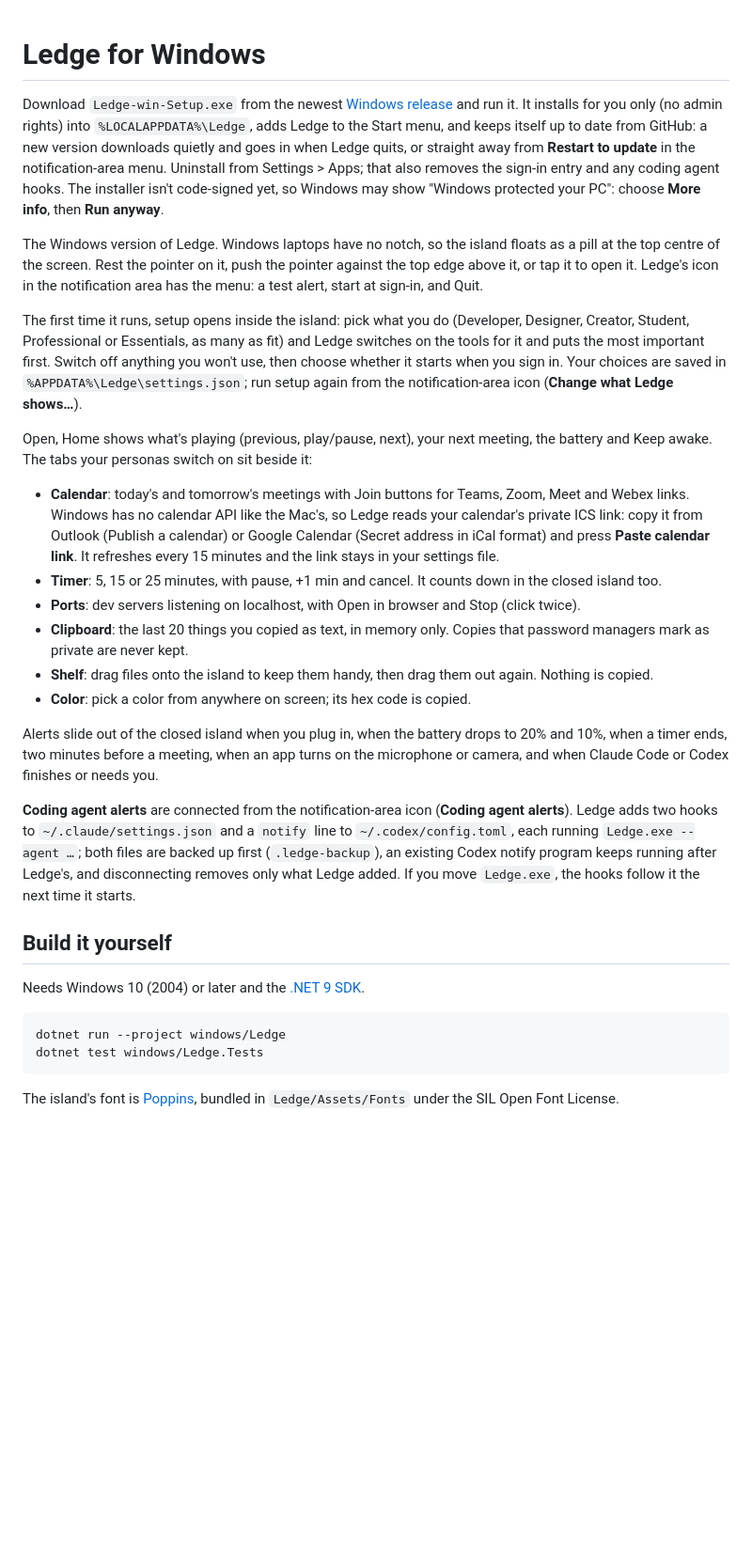
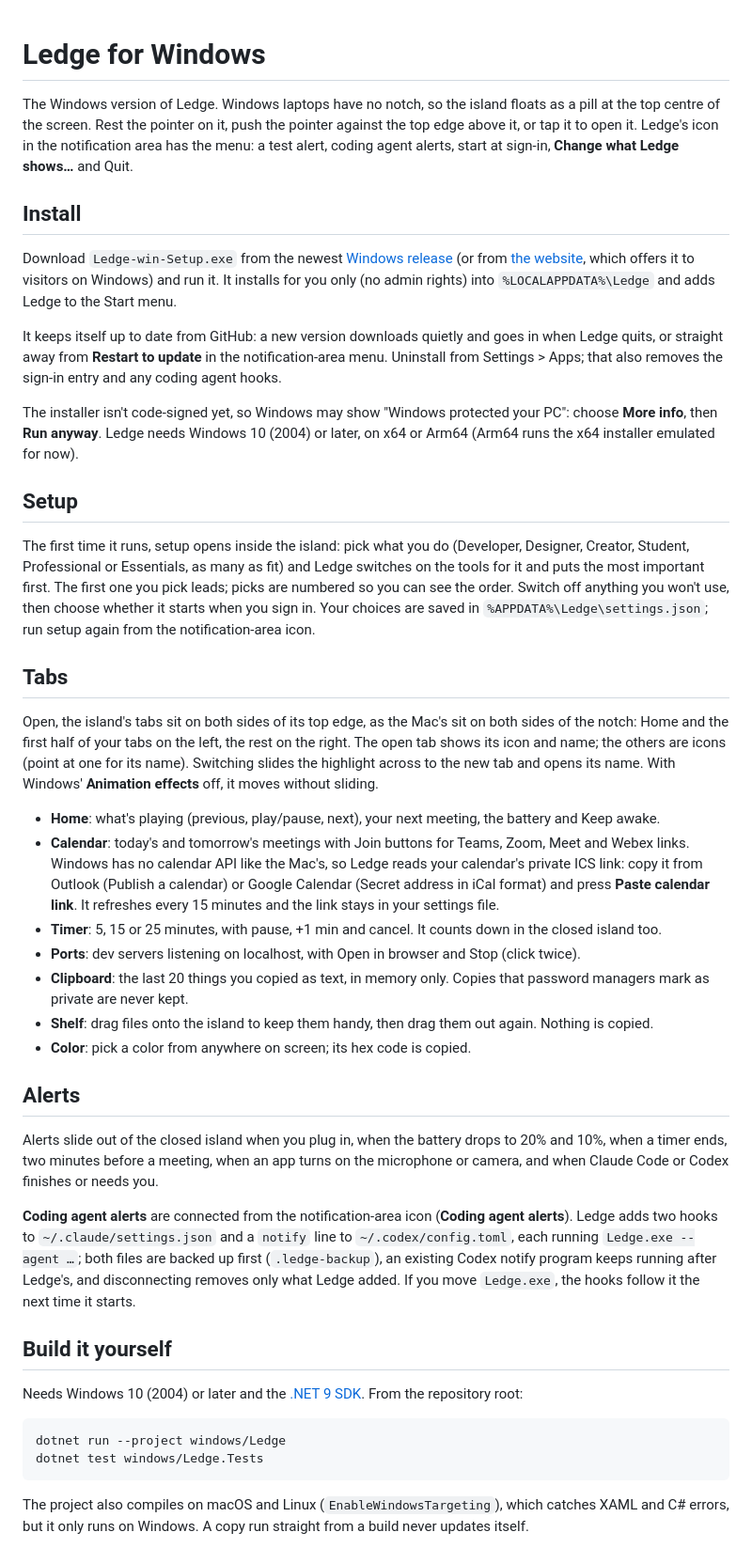
Before and after one commit to notsocj/ledge, a Markdown page: windows/README.md, the part around one of its changes. Shown at 94% size. GitHub-like rendering; blank space fills up the shorter version.

````diff
--- a/windows/README.md
+++ b/windows/README.md
@@ -1,27 +1,41 @@
 # Ledge for Windows
 
+The Windows version of Ledge. Windows laptops have no notch, so the island floats as a pill at the top
+centre of the screen. Rest the pointer on it, push the pointer against the top edge above it, or tap it
+to open it. Ledge's icon in the notification area has the menu: a test alert, coding agent alerts,
+start at sign-in, **Change what Ledge shows…** and Quit.
+
+## Install
+
 Download `Ledge-win-Setup.exe` from the newest
-[Windows release](https://github.com/notsocj/ledge/releases) and run it. It installs for you only (no
-admin rights) into `%LOCALAPPDATA%\Ledge`, adds Ledge to the Start menu, and keeps itself up to date
-from GitHub: a new version downloads quietly and goes in when Ledge quits, or straight away from
-**Restart to update** in the notification-area menu. Uninstall from Settings > Apps; that also removes
-the sign-in entry and any coding agent hooks. The installer isn't code-signed yet, so Windows may show
-"Windows protected your PC": choose **More info**, then **Run anyway**.
+[Windows release](https://github.com/notsocj/ledge/releases) (or from [the website](https://keepledge.vercel.app),
+which offers it to visitors on Windows) and run it. It installs for you only (no admin rights) into
+`%LOCALAPPDATA%\Ledge` and adds Ledge to the Start menu.
 
-The Windows version of Ledge. Windows laptops have no notch, so the island floats as a pill
-at the top centre of the screen. Rest the pointer on it, push the pointer against the top edge above it,
-or tap it to open it. Ledge's icon in the notification area has the menu: a test alert, start at sign-in,
-and Quit.
+It keeps itself up to date from GitHub: a new version downloads quietly and goes in when Ledge quits,
+or straight away from **Restart to update** in the notification-area menu. Uninstall from Settings >
+Apps; that also removes the sign-in entry and any coding agent hooks.
+
+The installer isn't code-signed yet, so Windows may show "Windows protected your PC": choose
+**More info**, then **Run anyway**. Ledge needs Windows 10 (2004) or later, on x64 or Arm64 (Arm64 runs
+the x64 installer emulated for now).
+
+## Setup
 
 The first time it runs, setup opens inside the island: pick what you do (Developer, Designer, Creator,
 Student, Professional or Essentials, as many as fit) and Ledge switches on the tools for it and puts the
-most important first. Switch off anything you won't use, then choose whether it starts when you sign in.
-Your choices are saved in `%APPDATA%\Ledge\settings.json`; run setup again from the notification-area
-icon (**Change what Ledge shows…**).
+most important first. The first one you pick leads; picks are numbered so you can see the order. Switch
+off anything you won't use, then choose whether it starts when you sign in. Your choices are saved in
+`%APPDATA%\Ledge\settings.json`; run setup again from the notification-area icon.
 
-Open, Home shows what's playing (previous, play/pause, next), your next meeting, the battery and Keep
-awake. The tabs your personas switch on sit beside it:
+## Tabs
 
+Open, the island's tabs sit on both sides of its top edge, as the Mac's sit on both sides of the
+notch: Home and the first half of your tabs on the left, the rest on the right. The open tab shows its
+icon and name; the others are icons (point at one for its name). Switching slides the highlight across
+to the new tab and opens its name. With Windows' **Animation effects** off, it moves without sliding.
+
+- **Home**: what's playing (previous, play/pause, next), your next meeting, the battery and Keep awake.
 - **Calendar**: today's and tomorrow's meetings with Join buttons for Teams, Zoom, Meet and Webex links.
   Windows has no calendar API like the Mac's, so Ledge reads your calendar's private ICS link: copy it
   from Outlook (Publish a calendar) or Google Calendar (Secret address in iCal format) and press
@@ -32,6 +46,8 @@ awake. The tabs your personas switch on sit beside it:
   mark as private are never kept.
 - **Shelf**: drag files onto the island to keep them handy, then drag them out again. Nothing is copied.
 - **Color**: pick a color from anywhere on screen; its hex code is copied.
+
+## Alerts
 
 Alerts slide out of the closed island when you plug in, when the battery drops to 20% and 10%, when a
 timer ends, two minutes before a meeting, when an app turns on the microphone or camera, and when Claude
@@ -46,12 +62,13 @@ the hooks follow it the next time it starts.
 ## Build it yourself
 
 Needs Windows 10 (2004) or later and the [.NET 9 SDK](https://dotnet.microsoft.com/download/dotnet/9.0).
+From the repository root:
 
 ```powershell
 dotnet run --project windows/Ledge
 dotnet test windows/Ledge.Tests
 ```
 
-The island's font is [Poppins](https://github.com/itfoundry/Poppins), bundled in `Ledge/Assets/Fonts` under the
-SIL Open Font License.
+The project also compiles on macOS and Linux (`EnableWindowsTargeting`), which catches XAML and C#
+errors, but it only runs on Windows. A copy run straight from a build never updates itself.
 
````
Also changed, not shown: other parts of windows/README.md (+74 -7 lines), README.md (+23 -4 lines).
